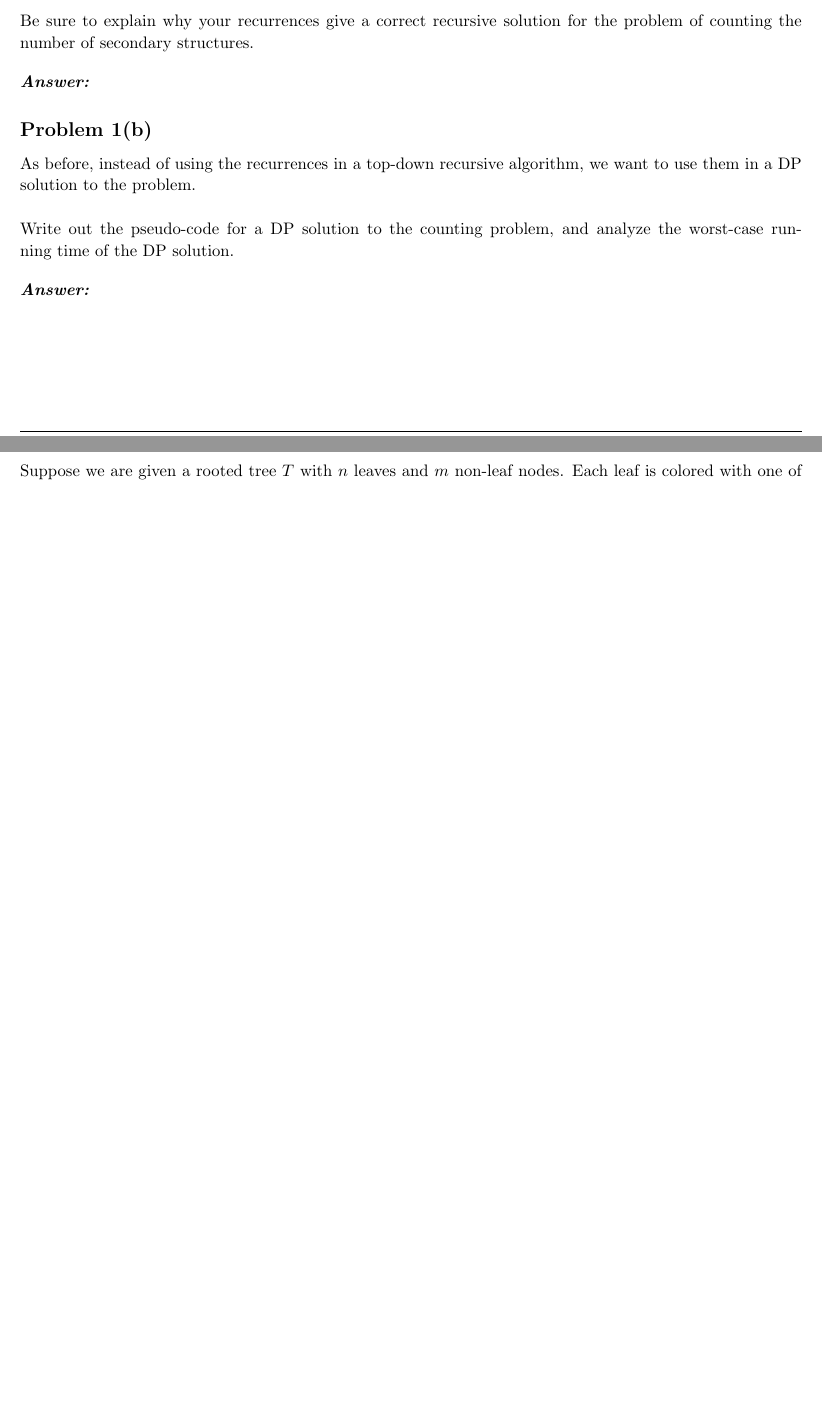
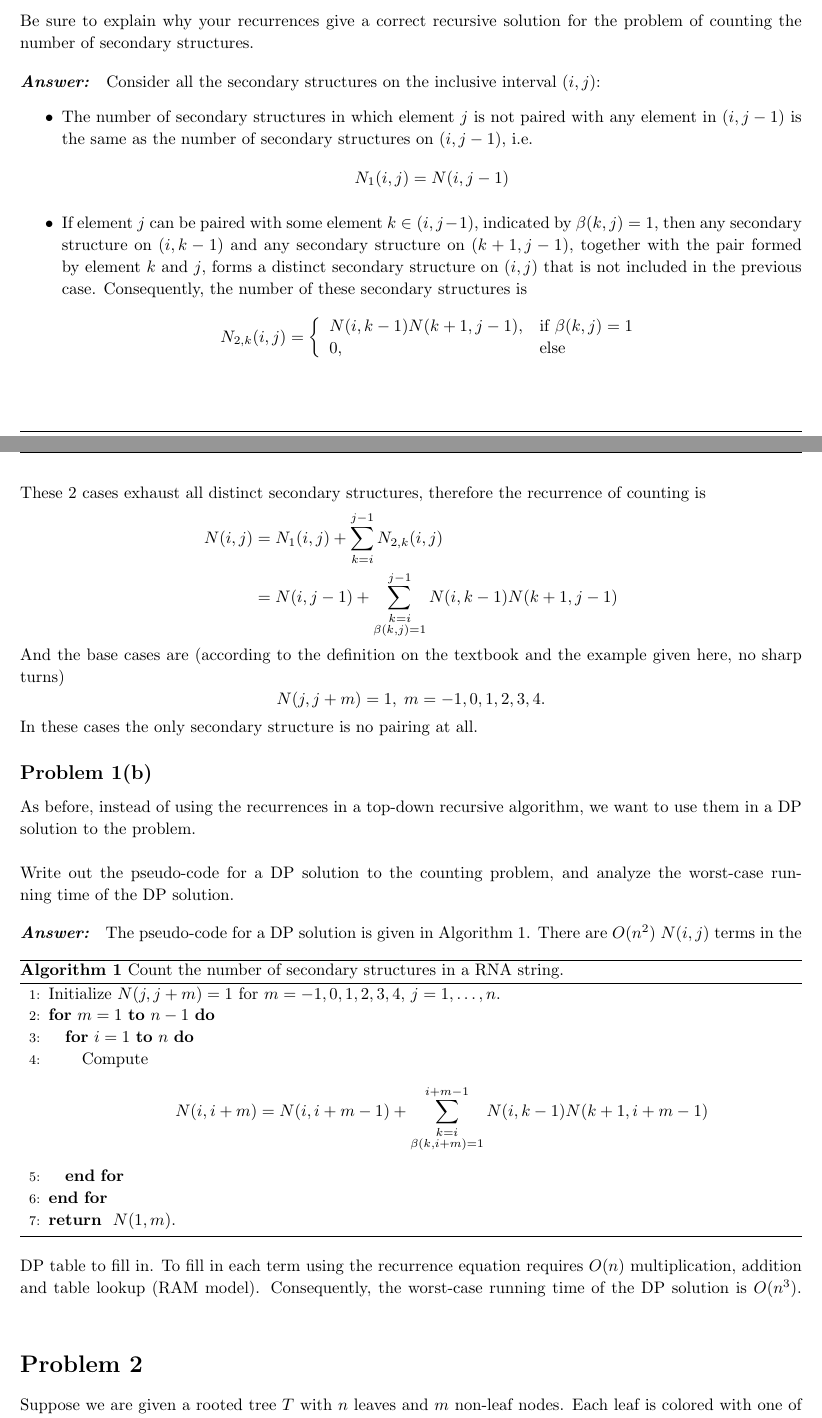
Before and after one commit to huragok/Assignments_ECS_222A, a LaTeX problem sheet (HW3/Document/document.tex): two parts of pages 3 and 4 of 5 before the commit and two parts of pages 3 and 4 of 6 after it, joined at a grey line, cut so that both start at the same text, the shorter picture padded with empty space. Compiled offline with pdfLaTeX.

Commit message:
HW1 solved.

```diff
--- a/HW3/Document/document.tex
+++ b/HW3/Document/document.tex
@@ -245,7 +245,42 @@
             \vspace{10pt}
 
             \problemAnswer{
-
+                Consider all the secondary structures on the inclusive interval
+                $(i, j)$:
+                \begin{itemize}
+                    \item The number of secondary structures in which element
+                    $j$ is not paired with any element in $(i, j-1)$ is the same
+                    as the number of secondary structures on $(i, j-1)$, i.e.
+                    \[
+                        N_1(i, j) = N(i, j-1)
+                    \]
+                    \item If element $j$ can be paired with some element $k\in
+                    (i, j-1)$, indicated by $\beta(k, j) = 1$, then any
+                    secondary structure on $(i, k-1)$ and any secondary
+                    structure on $(k+1, j-1)$, together with the pair formed
+                    by element $k$ and $j$, forms a distinct secondary structure
+                    on $(i,j)$ that is not included in the previous case.
+                    Consequently, the number of these secondary structures is
+                    \[
+                        N_{2,k}(i, j) = \left\{\begin{array}{ll}N(i, k-1)N(k+1,
+                        j-1), & \mbox{if } \beta(k, j) = 1\\ 0, &
+                        \mbox{else}\end{array}\right.
+                    \]
+                \end{itemize}
+                These 2 cases exhaust all distinct secondary structures,
+                therefore the recurrence of counting is
+                \begin{align*}
+                    N(i, j) & = N_1(i, j) + \sum_{k=i}^{j-1}N_{2,k}(i, j) \\
+                            & = N(i, j-1) + \sum_{\substack{k=i \\
+                            \beta(k,j) = 1}}^{j-1}N(i, k-1)N(k+1,j-1)
+                \end{align*}
+                And the base cases are (according to the definition on the
+                textbook and the example given here, no sharp turns)
+                \[
+                    N(j, j+m) = 1,\;m=-1,0,1,2,3,4.
+                \]
+                In these cases the only secondary structure is no pairing at
+                all.
             }
         \end{homeworkSection}
 
@@ -258,7 +293,33 @@
             \vspace{10pt}
 
             \problemAnswer{
-
+                The pseudo-code for a DP solution is given in
+                Algorithm~\ref{alg:count_secondary_structure}.
+                \begin{algorithm}
+                    \caption{Count the number of secondary structures in a RNA
+                    string.}
+                    \label{alg:count_secondary_structure}
+                    \begin{algorithmic}[1]
+                        \STATE Initialize $N(j, j+m) = 1$ for $m=-1,0,1,2,3,4$,
+                        $j = 1, \ldots, n$.
+                        \FOR {$m=1$ \TO $n - 1$}
+                            \FOR {$i=1$ \TO $n$}
+                                \STATE Compute
+                                \[
+                                    N(i, i+m) = N(i, i+m-1) +
+                                    \sum_{\substack{k=i \\ \beta(k,i+m) =
+                                    1}}^{i+m-1} N(i, k-1)N(k+1,i+m-1)
+                                \]
+                            \ENDFOR
+                        \ENDFOR
+                        \RETURN $N(1, m)$.
+                    \end{algorithmic}
+                \end{algorithm}
+                There are $O(n^2)$ $N(i, j)$ terms in the DP table to fill in.
+                To fill in each term using the recurrence equation requires
+                $O(n)$ multiplication, addition and table lookup (RAM model).
+                Consequently, the worst-case running time of the DP solution is
+                $O(n^3)$.
             }
         \end{homeworkSection}
     \end{homeworkProblem}
```
Also changed, not shown: HW3/Document/document.pdf.
